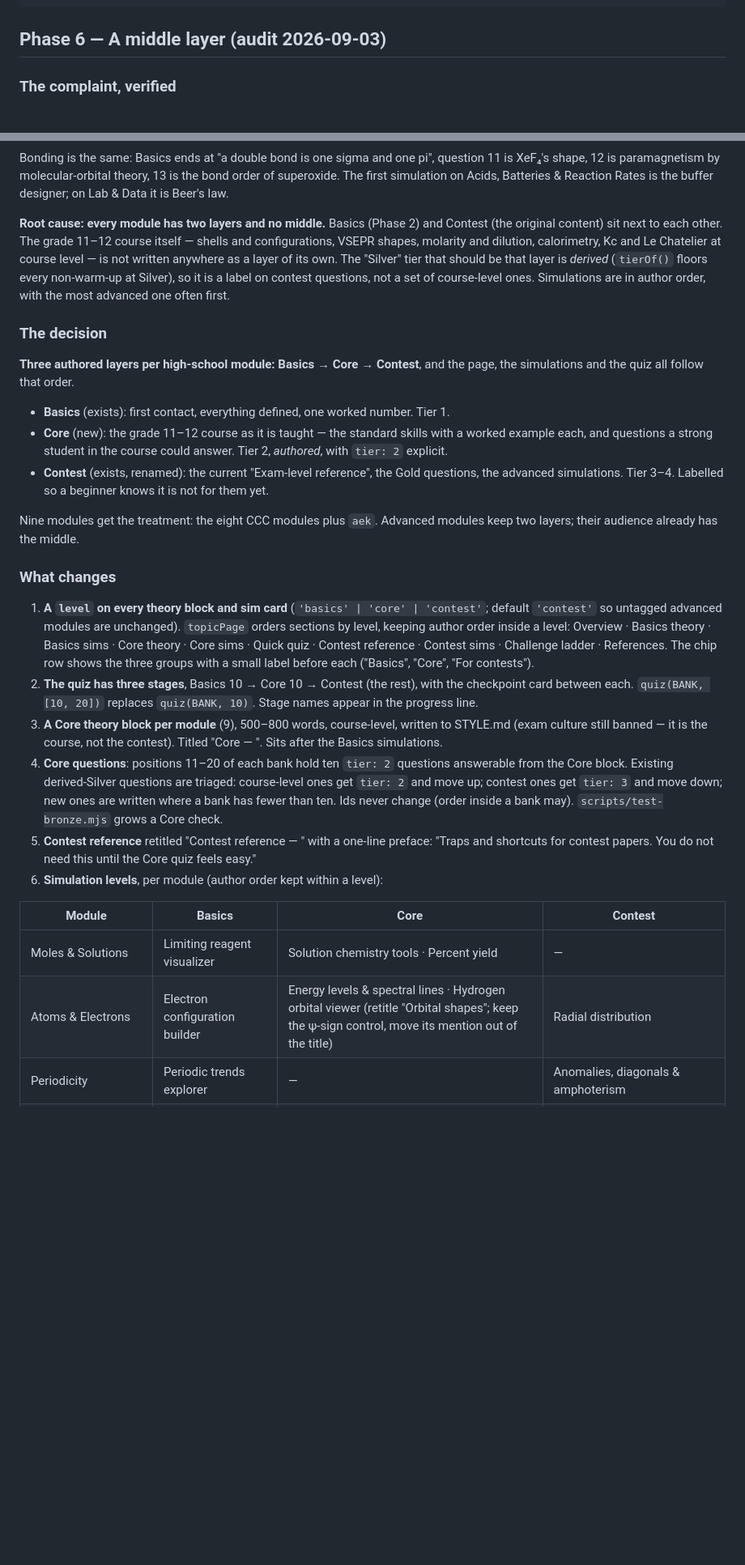
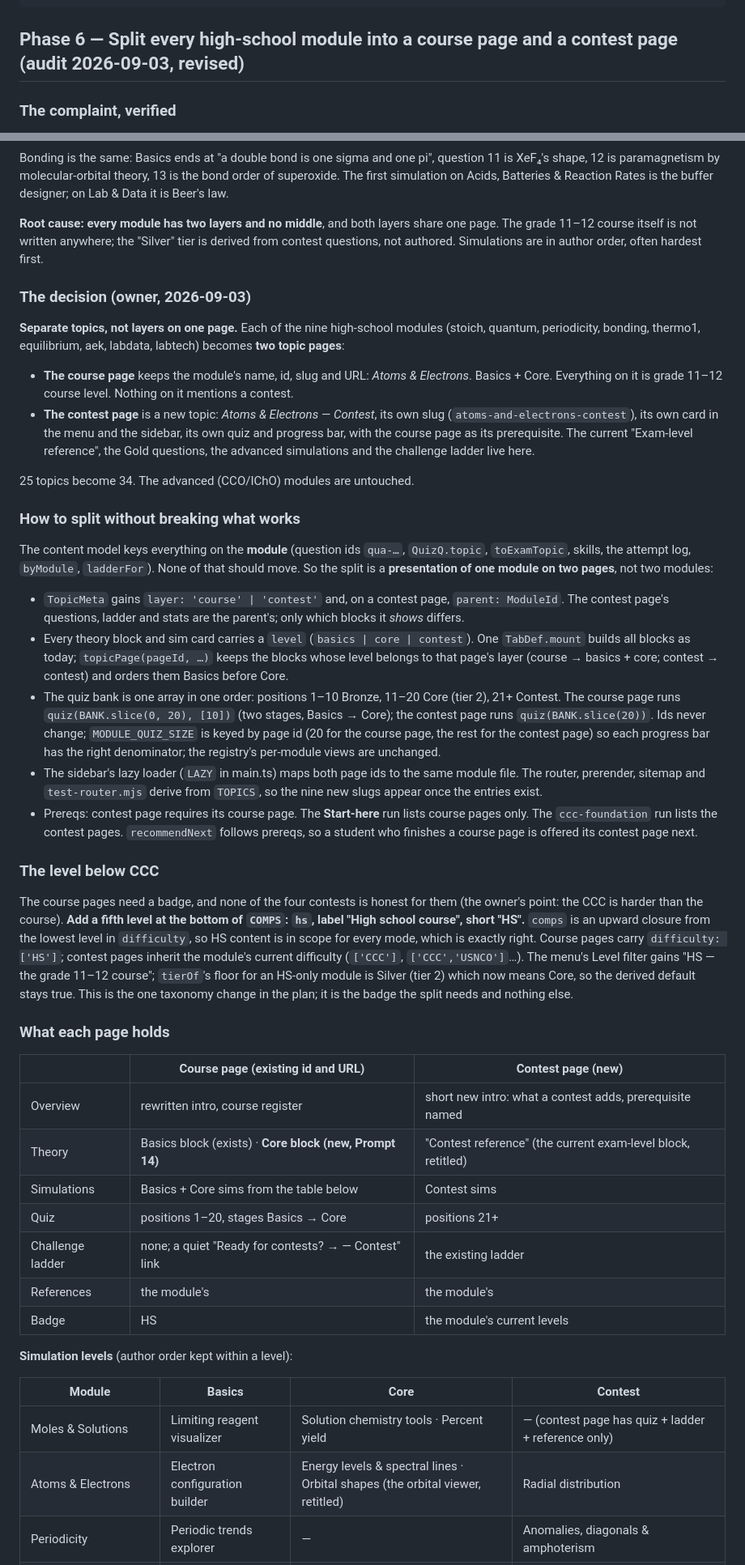
Before and after one commit to kk0531001/Chem_Sim, a Markdown page: plan3.md, 2 parts joined by grey strips. Shown at 81% size. Drawn GitHub-style; blank space fills up the shorter version.

Commit message:
plan3: Phase 6 revised — one course page and one contest page per high-school module (owner decision)

````diff
--- a/plan3.md
+++ b/plan3.md
@@ -639,7 +639,7 @@ lastTopic to confirm the Continue block still replaces the primary button.
 Do NOT commit; the lead reviews and commits.
 ```
 
-## Phase 6 — A middle layer (audit 2026‑09‑03)
+## Phase 6 — Split every high‑school module into a course page and a contest page (audit 2026‑09‑03, revised)
 
 ### The complaint, verified
 
@@ -655,31 +655,85 @@ atom straight to exam traps." Measured on Atoms & Electrons:
 
 Bonding is the same: Basics ends at "a double bond is one sigma and one pi", question 11 is XeF₄'s shape, 12 is paramagnetism by molecular‑orbital theory, 13 is the bond order of superoxide. The first simulation on Acids, Batteries & Reaction Rates is the buffer designer; on Lab & Data it is Beer's law.
 
-**Root cause: every module has two layers and no middle.** Basics (Phase 2) and Contest (the original content) sit next to each other. The grade 11–12 course itself — shells and configurations, VSEPR shapes, molarity and dilution, calorimetry, Kc and Le Chatelier at course level — is not written anywhere as a layer of its own. The "Silver" tier that should be that layer is *derived* (`tierOf()` floors every non‑warm‑up at Silver), so it is a label on contest questions, not a set of course‑level ones. Simulations are in author order, with the most advanced one often first.
+**Root cause: every module has two layers and no middle**, and both layers share one page. The grade 11–12 course itself is not written anywhere; the "Silver" tier is derived from contest questions, not authored. Simulations are in author order, often hardest first.
 
-### The decision
+### The decision (owner, 2026‑09‑03)
 
-**Three authored layers per high‑school module: Basics → Core → Contest**, and the page, the simulations and the quiz all follow that order.
+**Separate topics, not layers on one page.** Each of the nine high‑school
+modules (stoich, quantum, periodicity, bonding, thermo1, equilibrium, aek,
+labdata, labtech) becomes **two topic pages**:
 
-- **Basics** (exists): first contact, everything defined, one worked number. Tier 1.
-- **Core** (new): the grade 11–12 course as it is taught — the standard skills with a worked example each, and questions a strong student in the course could answer. Tier 2, *authored*, with `tier: 2` explicit.
-- **Contest** (exists, renamed): the current "Exam‑level reference", the Gold questions, the advanced simulations. Tier 3–4. Labelled so a beginner knows it is not for them yet.
+- **The course page** keeps the module's name, id, slug and URL: *Atoms &
+  Electrons*. Basics + Core. Everything on it is grade 11–12 course level.
+  Nothing on it mentions a contest.
+- **The contest page** is a new topic: *Atoms & Electrons — Contest*, its own
+  slug (`atoms-and-electrons-contest`), its own card in the menu and the
+  sidebar, its own quiz and progress bar, with the course page as its
+  prerequisite. The current "Exam‑level reference", the Gold questions, the
+  advanced simulations and the challenge ladder live here.
 
-Nine modules get the treatment: the eight CCC modules plus `aek`. Advanced modules keep two layers; their audience already has the middle.
+25 topics become 34. The advanced (CCO/IChO) modules are untouched.
 
-### What changes
+### How to split without breaking what works
 
-1. **A `level` on every theory block and sim card** (`'basics' | 'core' | 'contest'`; default `'contest'` so untagged advanced modules are unchanged). `topicPage` orders sections by level, keeping author order inside a level: Overview · Basics theory · Basics sims · Core theory · Core sims · Quick quiz · Contest reference · Contest sims · Challenge ladder · References. The chip row shows the three groups with a small label before each ("Basics", "Core", "For contests").
-2. **The quiz has three stages**, Basics 10 → Core 10 → Contest (the rest), with the checkpoint card between each. `quiz(BANK, [10, 20])` replaces `quiz(BANK, 10)`. Stage names appear in the progress line.
-3. **A Core theory block per module** (9), 500–800 words, course‑level, written to STYLE.md (exam culture still banned — it is the course, not the contest). Titled "Core — <topic>". Sits after the Basics simulations.
-4. **Core questions**: positions 11–20 of each bank hold ten `tier: 2` questions answerable from the Core block. Existing derived‑Silver questions are triaged: course‑level ones get `tier: 2` and move up; contest ones get `tier: 3` and move down; new ones are written where a bank has fewer than ten. Ids never change (order inside a bank may). `scripts/test-bronze.mjs` grows a Core check.
-5. **Contest reference** retitled "Contest reference — <topic>" with a one‑line preface: "Traps and shortcuts for contest papers. You do not need this until the Core quiz feels easy."
-6. **Simulation levels**, per module (author order kept within a level):
+The content model keys everything on the **module** (question ids `qua-…`,
+`QuizQ.topic`, `toExamTopic`, skills, the attempt log, `byModule`,
+`ladderFor`). None of that should move. So the split is a **presentation of
+one module on two pages**, not two modules:
+
+- `TopicMeta` gains `layer: 'course' | 'contest'` and, on a contest page,
+  `parent: ModuleId`. The contest page's questions, ladder and stats are the
+  parent's; only which blocks it *shows* differs.
+- Every theory block and sim card carries a `level` (`basics | core |
+  contest`). One `TabDef.mount` builds all blocks as today; `topicPage(pageId,
+  …)` keeps the blocks whose level belongs to that page's layer (course →
+  basics + core; contest → contest) and orders them Basics before Core.
+- The quiz bank is one array in one order: positions 1–10 Bronze, 11–20 Core
+  (tier 2), 21+ Contest. The course page runs `quiz(BANK.slice(0, 20), [10])`
+  (two stages, Basics → Core); the contest page runs `quiz(BANK.slice(20))`.
+  Ids never change; `MODULE_QUIZ_SIZE` is keyed by page id (20 for the course
+  page, the rest for the contest page) so each progress bar has the right
+  denominator; the registry's per‑module views are unchanged.
+- The sidebar's lazy loader (`LAZY` in main.ts) maps both page ids to the same
+  module file. The router, prerender, sitemap and `test-router.mjs` derive
+  from `TOPICS`, so the nine new slugs appear once the entries exist.
+- Prereqs: contest page requires its course page. The **Start‑here** run
+  lists course pages only. The `ccc-foundation` run lists the contest pages.
+  `recommendNext` follows prereqs, so a student who finishes a course page is
+  offered its contest page next.
+
+### The level below CCC
+
+The course pages need a badge, and none of the four contests is honest for
+them (the owner's point: the CCC is harder than the course). **Add a fifth
+level at the bottom of `COMPS`: `hs`, label "High school course", short
+"HS".** `comps` is an upward closure from the lowest level in `difficulty`,
+so HS content is in scope for every mode, which is exactly right. Course
+pages carry `difficulty: ['HS']`; contest pages inherit the module's current
+difficulty (`['CCC']`, `['CCC','USNCO']`…). The menu's Level filter gains
+"HS — the grade 11–12 course"; `tierOf`'s floor for an HS‑only module is
+Silver (tier 2) which now means Core, so the derived default stays true.
+This is the one taxonomy change in the plan; it is the badge the split needs
+and nothing else.
+
+### What each page holds
+
+| | Course page (existing id and URL) | Contest page (new) |
+| --- | --- | --- |
+| Overview | rewritten intro, course register | short new intro: what a contest adds, prerequisite named |
+| Theory | Basics block (exists) · **Core block (new, Prompt 14)** | "Contest reference" (the current exam‑level block, retitled) |
+| Simulations | Basics + Core sims from the table below | Contest sims |
+| Quiz | positions 1–20, stages Basics → Core | positions 21+ |
+| Challenge ladder | none; a quiet "Ready for contests? → <title> — Contest" link | the existing ladder |
+| References | the module's | the module's |
+| Badge | HS | the module's current levels |
+
+**Simulation levels** (author order kept within a level):
 
 | Module | Basics | Core | Contest |
 | --- | --- | --- | --- |
-| Moles & Solutions | Limiting reagent visualizer | Solution chemistry tools · Percent yield | — |
-| Atoms & Electrons | Electron configuration builder | Energy levels & spectral lines · Hydrogen orbital viewer (retitle "Orbital shapes"; keep the ψ‑sign control, move its mention out of the title) | Radial distribution |
+| Moles & Solutions | Limiting reagent visualizer | Solution chemistry tools · Percent yield | — (contest page has quiz + ladder + reference only) |
+| Atoms & Electrons | Electron configuration builder | Energy levels & spectral lines · Orbital shapes (the orbital viewer, retitled) | Radial distribution |
 | Periodicity | Periodic trends explorer | — | Anomalies, diagonals & amphoterism |
 | Bonding & Molecular Shape | VSEPR geometry explorer | — | MO diagram |
 | Thermodynamics I | Calorimetry | ΔH from bond enthalpies | Born–Haber cycle |
````
Also changed, not shown: other parts of plan3.md (+155 -86 lines).
